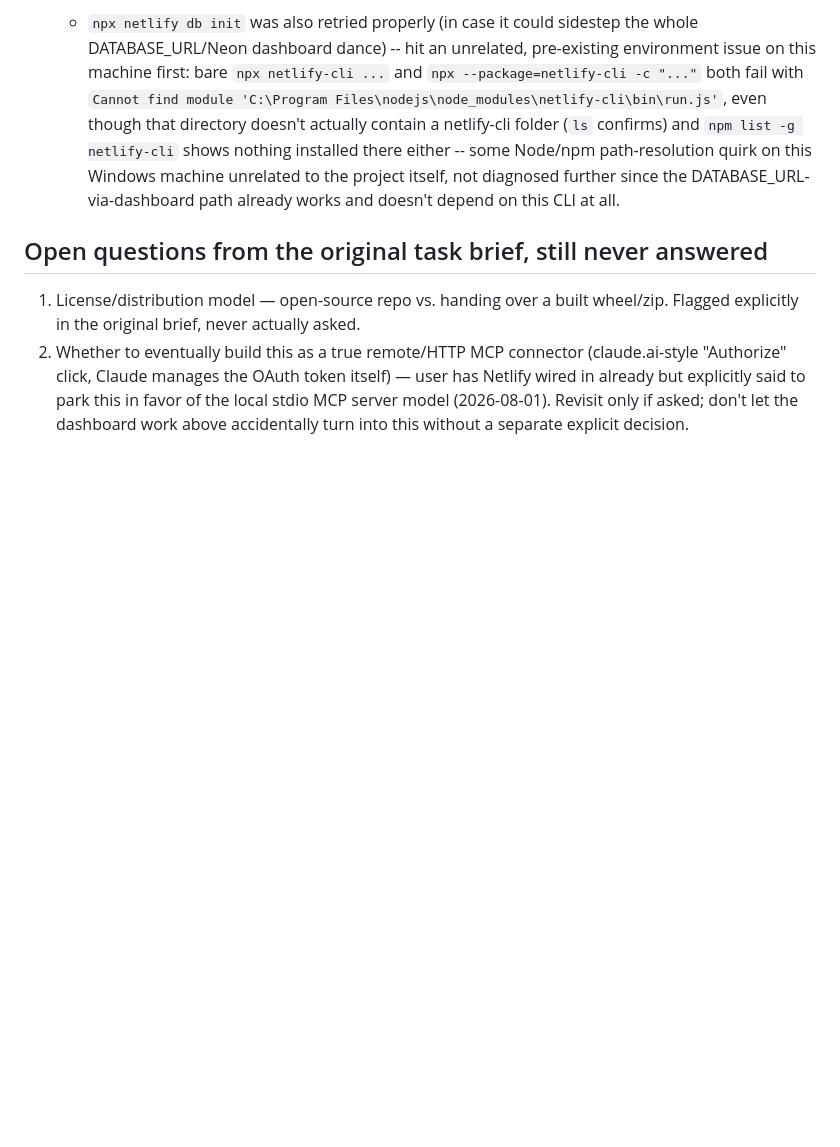
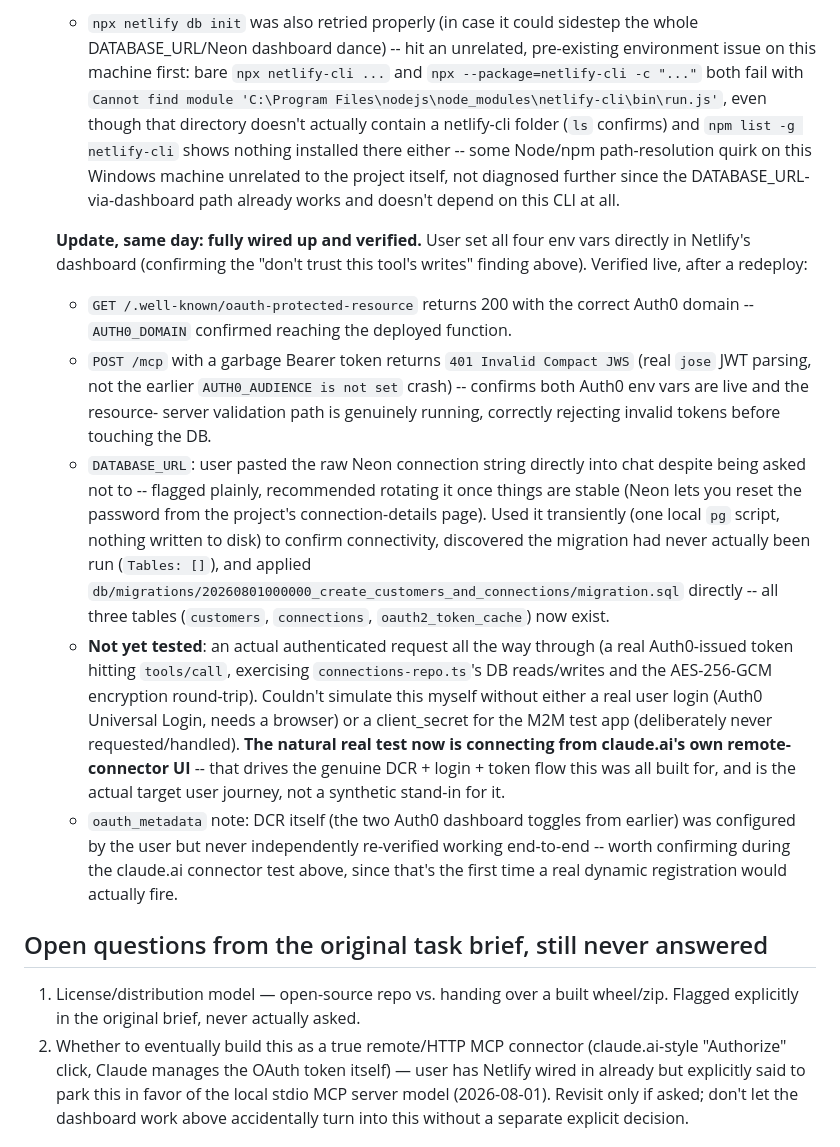
Before and after one commit to SpinStateLabs/nspb-rest-toolkit, a Markdown page: HANDOFF.md, the part around the change. Drawn GitHub-style; blank space fills up the shorter version.

Commit message:
Update HANDOFF.md: full pipeline verified live
Auth0 domain/audience confirmed reaching the deployed function, DATABASE_URL
connected and migrated (switched to Neon's pooled connection string).
Remaining gap is a real end-to-end authenticated request -- best tested via
an actual claude.ai connector setup rather than simulated.

Co-Authored-By: Claude Sonnet 5 <noreply@anthropic.com>

```diff
--- a/HANDOFF.md
+++ b/HANDOFF.md
@@ -349,6 +349,31 @@ matter for a public marketplace listing). Neither was asked for yet.
      project itself, not diagnosed further since the DATABASE_URL-via-dashboard path already works and
      doesn't depend on this CLI at all.
 
+   **Update, same day: fully wired up and verified.** User set all four env vars directly in Netlify's
+   dashboard (confirming the "don't trust this tool's writes" finding above). Verified live, after a
+   redeploy:
+   - `GET /.well-known/oauth-protected-resource` returns 200 with the correct Auth0 domain -- `AUTH0_DOMAIN`
+     confirmed reaching the deployed function.
+   - `POST /mcp` with a garbage Bearer token returns `401 Invalid Compact JWS` (real `jose` JWT parsing, not
+     the earlier `AUTH0_AUDIENCE is not set` crash) -- confirms both Auth0 env vars are live and the resource-
+     server validation path is genuinely running, correctly rejecting invalid tokens before touching the DB.
+   - `DATABASE_URL`: user pasted the raw Neon connection string directly into chat despite being asked not
+     to -- flagged plainly, recommended rotating it once things are stable (Neon lets you reset the password
+     from the project's connection-details page). Used it transiently (one local `pg` script, nothing written
+     to disk) to confirm connectivity, discovered the migration had never actually been run (`Tables: []`),
+     and applied `db/migrations/20260801000000_create_customers_and_connections/migration.sql` directly --
+     all three tables (`customers`, `connections`, `oauth2_token_cache`) now exist.
+   - **Not yet tested**: an actual authenticated request all the way through (a real Auth0-issued token
+     hitting `tools/call`, exercising `connections-repo.ts`'s DB reads/writes and the AES-256-GCM
+     encryption round-trip). Couldn't simulate this myself without either a real user login (Auth0 Universal
+     Login, needs a browser) or a client_secret for the M2M test app (deliberately never requested/handled).
+     **The natural real test now is connecting from claude.ai's own remote-connector UI** -- that drives the
+     genuine DCR + login + token flow this was all built for, and is the actual target user journey, not a
+     synthetic stand-in for it.
+   - `oauth_metadata` note: DCR itself (the two Auth0 dashboard toggles from earlier) was configured by the
+     user but never independently re-verified working end-to-end -- worth confirming during the claude.ai
+     connector test above, since that's the first time a real dynamic registration would actually fire.
+
 ## Open questions from the original task brief, still never answered
 
 1. License/distribution model — open-source repo vs. handing over a built wheel/zip. Flagged explicitly in
```
